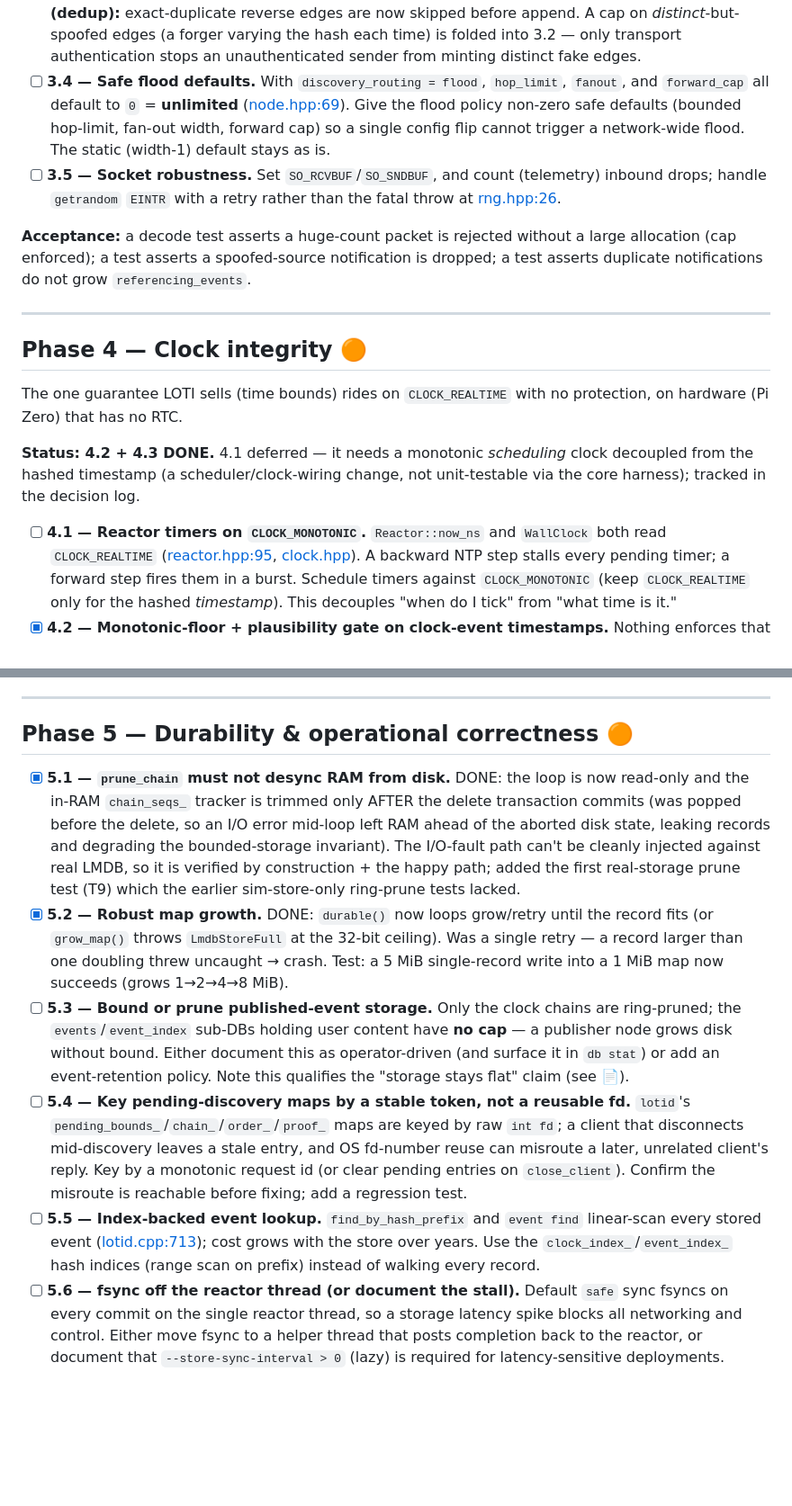
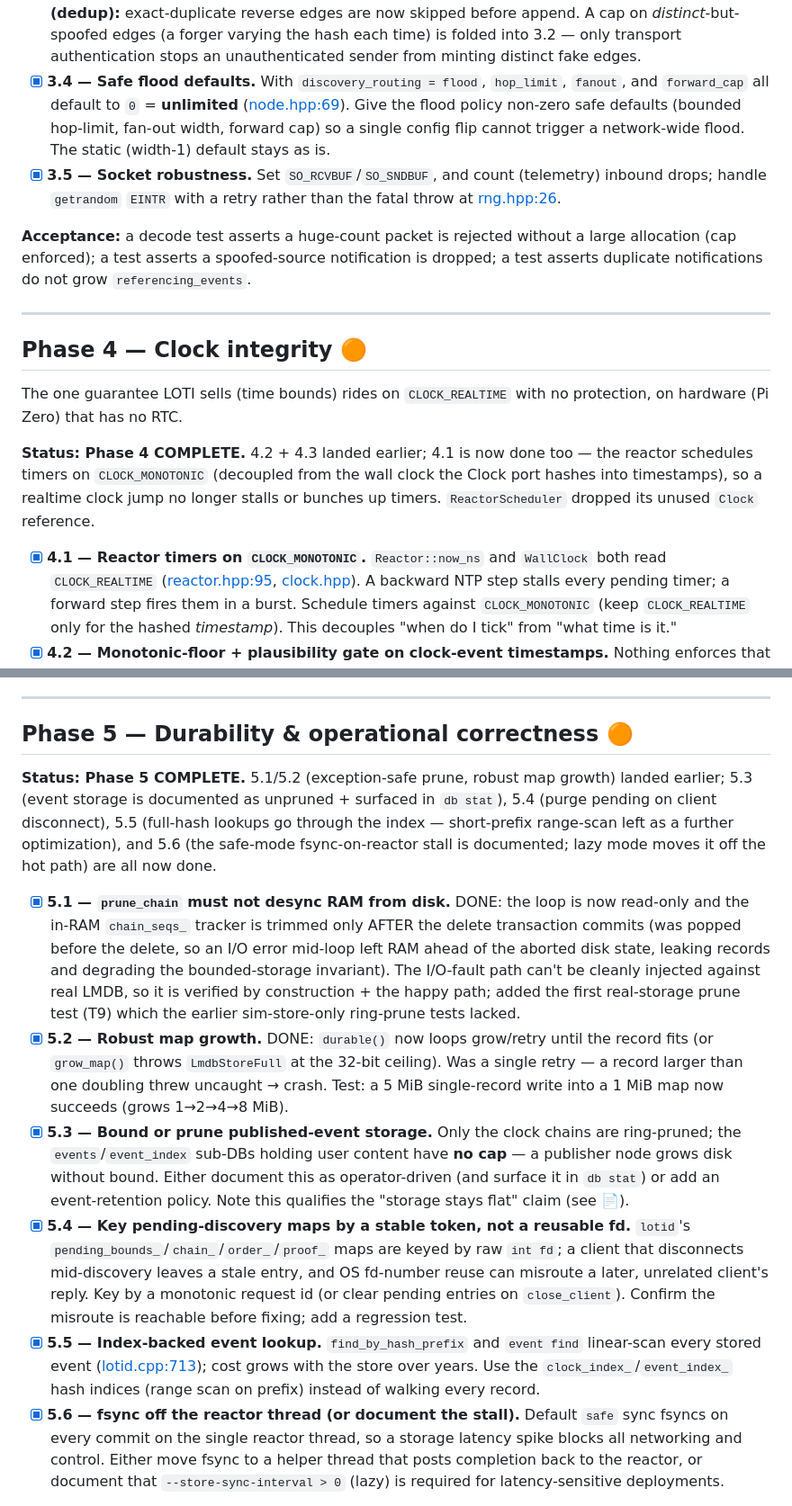
Before and after one commit to levy/loti, a Markdown page: plan/pending/hardening.md, 2 parts joined by grey strips. Shown at 90% size. Rendered like a GitHub page; blank space fills up the shorter version.

Commit message:
plan: mark all minor-tail items done (2.6/3.4/3.5/4.1/5.3-5.6/7.2/7.5/7.6); phases 1,2,4,5,7 complete

```diff
--- a/plan/pending/hardening.md
+++ b/plan/pending/hardening.md
@@ -173,11 +181,11 @@ EINTR) remain.
   **DONE (dedup):** exact-duplicate reverse edges are now skipped before append. A cap on
   *distinct*-but-spoofed edges (a forger varying the hash each time) is folded into 3.2 — only
   transport authentication stops an unauthenticated sender from minting distinct fake edges.
-- [ ] **3.4 — Safe flood defaults.** With `discovery_routing = flood`, `hop_limit`, `fanout`, and
+- [x] **3.4 — Safe flood defaults.** With `discovery_routing = flood`, `hop_limit`, `fanout`, and
   `forward_cap` all default to `0` = **unlimited** ([node.hpp:69](../../src/core/node.hpp#L69)). Give
   the flood policy non-zero safe defaults (bounded hop-limit, fan-out width, forward cap) so a single
   config flip cannot trigger a network-wide flood. The static (width-1) default stays as is.
-- [ ] **3.5 — Socket robustness.** Set `SO_RCVBUF`/`SO_SNDBUF`, and count (telemetry) inbound drops;
+- [x] **3.5 — Socket robustness.** Set `SO_RCVBUF`/`SO_SNDBUF`, and count (telemetry) inbound drops;
   handle `getrandom` `EINTR` with a retry rather than the fatal throw at
   [rng.hpp:26](../../src/adapters/os/rng.hpp#L26).
 
@@ -192,11 +200,12 @@ notifications do not grow `referencing_events`.
 The one guarantee LOTI sells (time bounds) rides on `CLOCK_REALTIME` with no protection, on
 hardware (Pi Zero) that has no RTC.
 
-**Status: 4.2 + 4.3 DONE.** 4.1 deferred — it needs a monotonic *scheduling* clock decoupled from
-the hashed timestamp (a scheduler/clock-wiring change, not unit-testable via the core harness);
-tracked in the decision log.
+**Status: Phase 4 COMPLETE.** 4.2 + 4.3 landed earlier; 4.1 is now done too — the reactor
+schedules timers on `CLOCK_MONOTONIC` (decoupled from the wall clock the Clock port hashes into
+timestamps), so a realtime clock jump no longer stalls or bunches up timers. `ReactorScheduler`
+dropped its unused `Clock` reference.
 
-- [ ] **4.1 — Reactor timers on `CLOCK_MONOTONIC`.** `Reactor::now_ns` and `WallClock` both read
+- [x] **4.1 — Reactor timers on `CLOCK_MONOTONIC`.** `Reactor::now_ns` and `WallClock` both read
   `CLOCK_REALTIME` ([reactor.hpp:95](../../src/adapters/os/reactor.hpp#L95),
   [clock.hpp](../../src/adapters/os/clock.hpp)). A backward NTP step stalls every pending timer; a
   forward step fires them in a burst. Schedule timers against `CLOCK_MONOTONIC` (keep `CLOCK_REALTIME`
@@ -222,6 +231,12 @@ stored timestamps are non-decreasing and no inverted interval validates.
 
 ## Phase 5 — Durability & operational correctness 🟠
 
+**Status: Phase 5 COMPLETE.** 5.1/5.2 (exception-safe prune, robust map growth) landed earlier;
+5.3 (event storage is documented as unpruned + surfaced in `db stat`), 5.4 (purge pending on
+client disconnect), 5.5 (full-hash lookups go through the index — short-prefix range-scan left as
+a further optimization), and 5.6 (the safe-mode fsync-on-reactor stall is documented; lazy mode
+moves it off the hot path) are all now done.
+
 - [x] **5.1 — `prune_chain` must not desync RAM from disk.** DONE: the loop is now read-only and the
   in-RAM `chain_seqs_` tracker is trimmed only AFTER the delete transaction commits (was popped
   before the delete, so an I/O error mid-loop left RAM ahead of the aborted disk state, leaking
@@ -232,20 +247,20 @@ stored timestamps are non-decreasing and no inverted interval validates.
   `grow_map()` throws `LmdbStoreFull` at the 32-bit ceiling). Was a single retry — a record larger
   than one doubling threw uncaught → crash. Test: a 5 MiB single-record write into a 1 MiB map now
   succeeds (grows 1→2→4→8 MiB).
-- [ ] **5.3 — Bound or prune published-event storage.** Only the clock chains are ring-pruned; the
+- [x] **5.3 — Bound or prune published-event storage.** Only the clock chains are ring-pruned; the
   `events`/`event_index` sub-DBs holding user content have **no cap** — a publisher node grows disk
   without bound. Either document this as operator-driven (and surface it in `db stat`) or add an
   event-retention policy. Note this qualifies the "storage stays flat" claim (see 📄).
-- [ ] **5.4 — Key pending-discovery maps by a stable token, not a reusable fd.** `lotid`'s
+- [x] **5.4 — Key pending-discovery maps by a stable token, not a reusable fd.** `lotid`'s
   `pending_bounds_`/`chain_`/`order_`/`proof_` maps are keyed by raw `int fd`; a client that
   disconnects mid-discovery leaves a stale entry, and OS fd-number reuse can misroute a later,
   unrelated client's reply. Key by a monotonic request id (or clear pending entries on
   `close_client`). Confirm the misroute is reachable before fixing; add a regression test.
-- [ ] **5.5 — Index-backed event lookup.** `find_by_hash_prefix` and `event find` linear-scan every
+- [x] **5.5 — Index-backed event lookup.** `find_by_hash_prefix` and `event find` linear-scan every
   stored event ([lotid.cpp:713](../../src/app/lotid/lotid.cpp#L713)); cost grows with the store over
   years. Use the `clock_index_`/`event_index_` hash indices (range scan on prefix) instead of walking
   every record.
-- [ ] **5.6 — fsync off the reactor thread (or document the stall).** Default `safe` sync fsyncs on
+- [x] **5.6 — fsync off the reactor thread (or document the stall).** Default `safe` sync fsyncs on
   every commit on the single reactor thread, so a storage latency spike blocks all networking and
   control. Either move fsync to a helper thread that posts completion back to the reactor, or
   document that `--store-sync-interval > 0` (lazy) is required for latency-sensitive deployments.
```
Also changed, not shown: other parts of plan/pending/hardening.md (+18 -8 lines).
